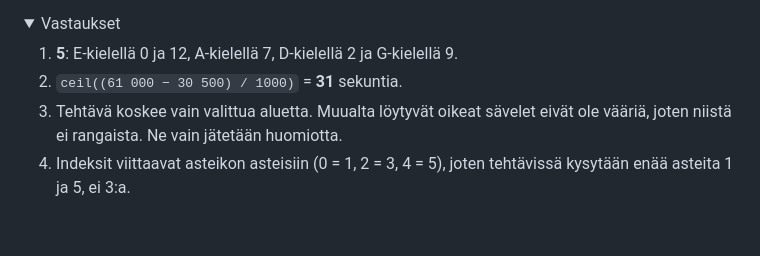
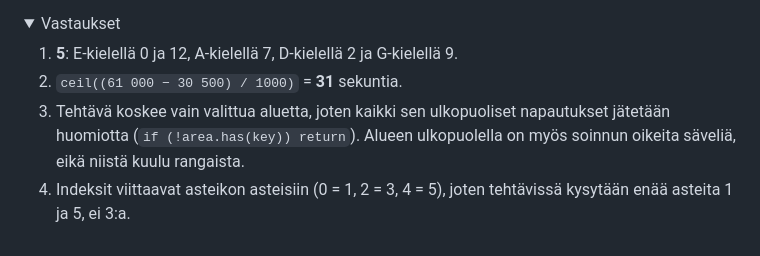
Before and after one commit to Nihilisko/Musiikki, a Markdown page: docs/opas/13-opiskelupeli.md, the part around the change. GitHub-like rendering; folded sections open.

```diff
--- a/docs/opas/13-opiskelupeli.md
+++ b/docs/opas/13-opiskelupeli.md
@@ -101,7 +101,7 @@ Kun haaste päättyy, tarkistetaan erikseen, syntyikö ennätys. Tieto tallennet
 
 1. **5**: E-kielellä 0 ja 12, A-kielellä 7, D-kielellä 2 ja G-kielellä 9.
 2. `ceil((61 000 − 30 500) / 1000)` = **31** sekuntia.
-3. Tehtävä koskee vain valittua aluetta. Muualta löytyvät oikeat sävelet eivät ole vääriä, joten niistä ei rangaista. Ne vain jätetään huomiotta.
+3. Tehtävä koskee vain valittua aluetta, joten kaikki sen ulkopuoliset napautukset jätetään huomiotta (`if (!area.has(key)) return`). Alueen ulkopuolella on myös soinnun oikeita säveliä, eikä niistä kuulu rangaista.
 4. Indeksit viittaavat asteikon asteisiin (0 = 1, 2 = 3, 4 = 5), joten tehtävissä kysytään enää asteita 1 ja 5, ei 3:a.
 
 </details>
```
Also changed, not shown: docs/opas/11-caged.md (+1 -1 lines).
